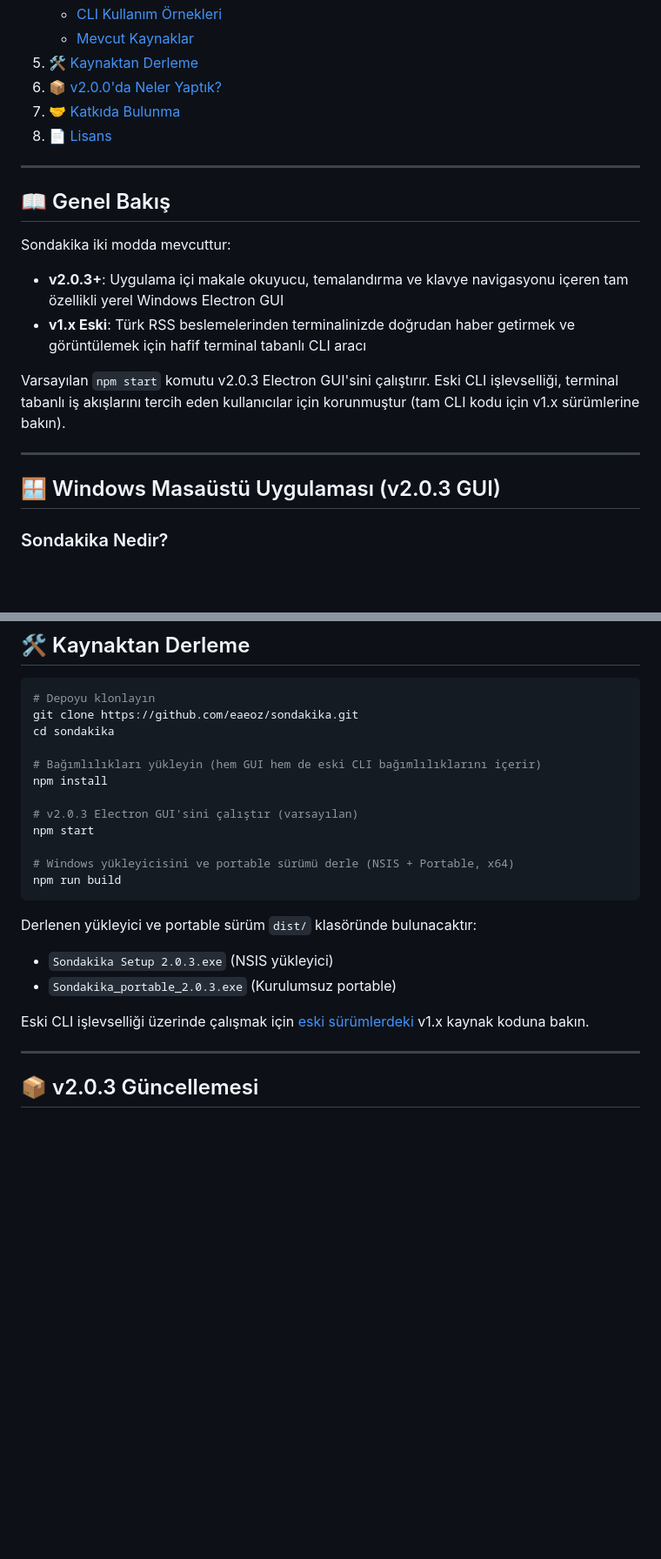
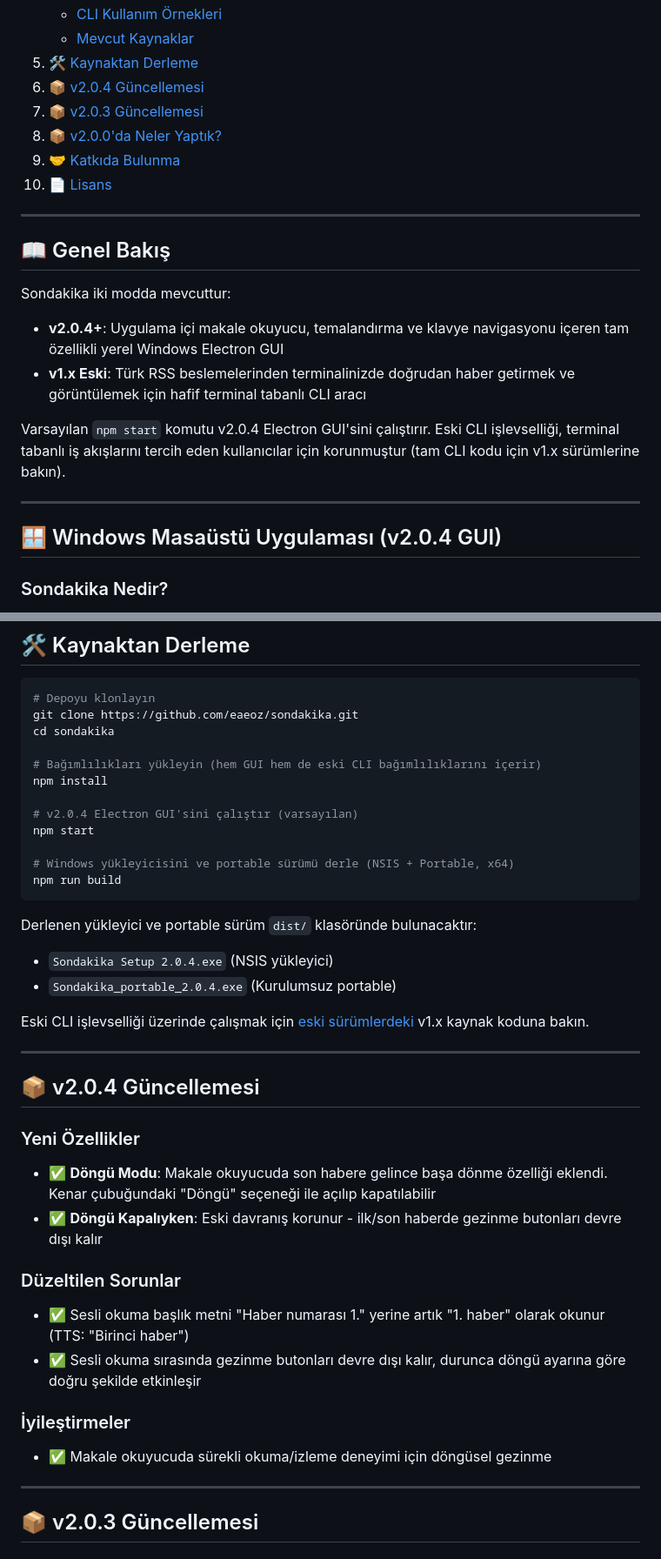
Before and after one commit to eaeoz/sondakika, a Markdown page: README.md, 2 parts joined by grey strips. Shown at 87% size. Drawn GitHub-style; blank space fills up the shorter version.

Commit message:
version 2 0 4 readme update

````diff
--- a/README.md
+++ b/README.md
@@ -28,22 +28,24 @@
    - [CLI Kullanım Örnekleri](#cli-kullanım-örnekleri)
    - [Mevcut Kaynaklar](#mevcut-kaynaklar)
 5. [🛠️ Kaynaktan Derleme](#️-kaynaktan-derleme)
-6. [📦 v2.0.0'da Neler Yaptık?](#-v200da-neler-yaptık)
-7. [🤝 Katkıda Bulunma](#-katkıda-bulunma)
-8. [📄 Lisans](#-lisans-1)
+6. [📦 v2.0.4 Güncellemesi](#-v204-güncellemesi)
+7. [📦 v2.0.3 Güncellemesi](#-v203-güncellemesi)
+8. [📦 v2.0.0'da Neler Yaptık?](#-v200da-neler-yaptık)
+9. [🤝 Katkıda Bulunma](#-katkıda-bulunma)
+10. [📄 Lisans](#-lisans-1)
 
 ---
 
 ## 📖 Genel Bakış
 Sondakika iki modda mevcuttur:
-- **v2.0.3+**: Uygulama içi makale okuyucu, temalandırma ve klavye navigasyonu içeren tam özellikli yerel Windows Electron GUI
+- **v2.0.4+**: Uygulama içi makale okuyucu, temalandırma ve klavye navigasyonu içeren tam özellikli yerel Windows Electron GUI
 - **v1.x Eski**: Türk RSS beslemelerinden terminalinizde doğrudan haber getirmek ve görüntülemek için hafif terminal tabanlı CLI aracı
 
-Varsayılan `npm start` komutu v2.0.3 Electron GUI'sini çalıştırır. Eski CLI işlevselliği, terminal tabanlı iş akışlarını tercih eden kullanıcılar için korunmuştur (tam CLI kodu için v1.x sürümlerine bakın).
+Varsayılan `npm start` komutu v2.0.4 Electron GUI'sini çalıştırır. Eski CLI işlevselliği, terminal tabanlı iş akışlarını tercih eden kullanıcılar için korunmuştur (tam CLI kodu için v1.x sürümlerine bakın).
 
 ---
 
-## 🪟 Windows Masaüstü Uygulaması (v2.0.3 GUI)
+## 🪟 Windows Masaüstü Uygulaması (v2.0.4 GUI)
 
 ### Sondakika Nedir?
 9 büyük Türk haber kaynağından (Cumhuriyet, TRT Haber, Mynet, Sabah, Star, Gazete Vatan, Habertürk, CNN Türk, Yeni Şafak, Anadolu Ajansı) gerçek zamanlı haberleri modern ve kolay okunabilir bir arayüzde getiren yerel bir Windows uygulaması.
@@ -248,7 +252,7 @@ cd sondakika
 # Bağımlılıkları yükleyin (hem GUI hem de eski CLI bağımlılıklarını içerir)
 npm install
 
-# v2.0.3 Electron GUI'sini çalıştır (varsayılan)
+# v2.0.4 Electron GUI'sini çalıştır (varsayılan)
 npm start
 
 # Windows yükleyicisini ve portable sürümü derle (NSIS + Portable, x64)
@@ -256,10 +260,25 @@ npm run build
 ```
 
 Derlenen yükleyici ve portable sürüm `dist/` klasöründe bulunacaktır:
-- `Sondakika Setup 2.0.3.exe` (NSIS yükleyici)
-- `Sondakika_portable_2.0.3.exe` (Kurulumsuz portable)
+- `Sondakika Setup 2.0.4.exe` (NSIS yükleyici)
+- `Sondakika_portable_2.0.4.exe` (Kurulumsuz portable)
 
 Eski CLI işlevselliği üzerinde çalışmak için [eski sürümlerdeki](https://github.com/eaeoz/sondakika/releases) v1.x kaynak koduna bakın.
+
+---
+
+## 📦 v2.0.4 Güncellemesi
+
+### Yeni Özellikler
+- ✅ **Döngü Modu**: Makale okuyucuda son habere gelince başa dönme özelliği eklendi. Kenar çubuğundaki "Döngü" seçeneği ile açılıp kapatılabilir
+- ✅ **Döngü Kapalıyken**: Eski davranış korunur - ilk/son haberde gezinme butonları devre dışı kalır
+
+### Düzeltilen Sorunlar
+- ✅ Sesli okuma başlık metni "Haber numarası 1." yerine artık "1. haber" olarak okunur (TTS: "Birinci haber")
+- ✅ Sesli okuma sırasında gezinme butonları devre dışı kalır, durunca döngü ayarına göre doğru şekilde etkinleşir
+
+### İyileştirmeler
+- ✅ Makale okuyucuda sürekli okuma/izleme deneyimi için döngüsel gezinme
 
 ---
 
````
Also changed, not shown: other parts of README.md (+9 -7 lines).
